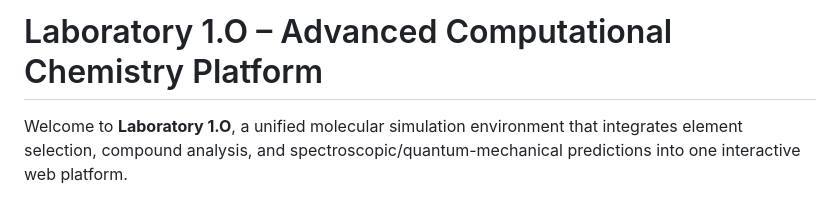
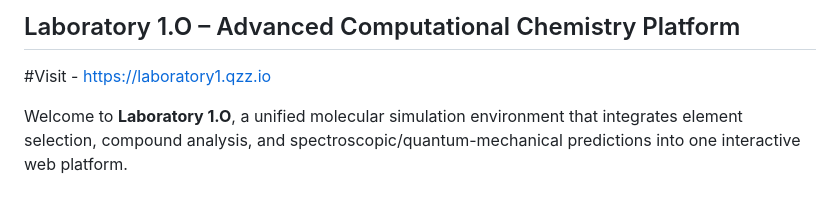
Before and after one commit to Algorift169/Computational-Chemistry, a Markdown page: README.md, the part around the change. Rendered like a GitHub page.

Commit message:
Added site link.

```diff
--- a/README.md
+++ b/README.md
@@ -1,4 +1,6 @@
-# Laboratory 1.O – Advanced Computational Chemistry Platform
+## Laboratory 1.O – Advanced Computational Chemistry Platform
+
+#Visit - https://laboratory1.qzz.io
 
 Welcome to **Laboratory 1.O**, a unified molecular simulation environment that integrates element selection, compound analysis, and spectroscopic/quantum-mechanical predictions into one interactive web platform.
 
```
